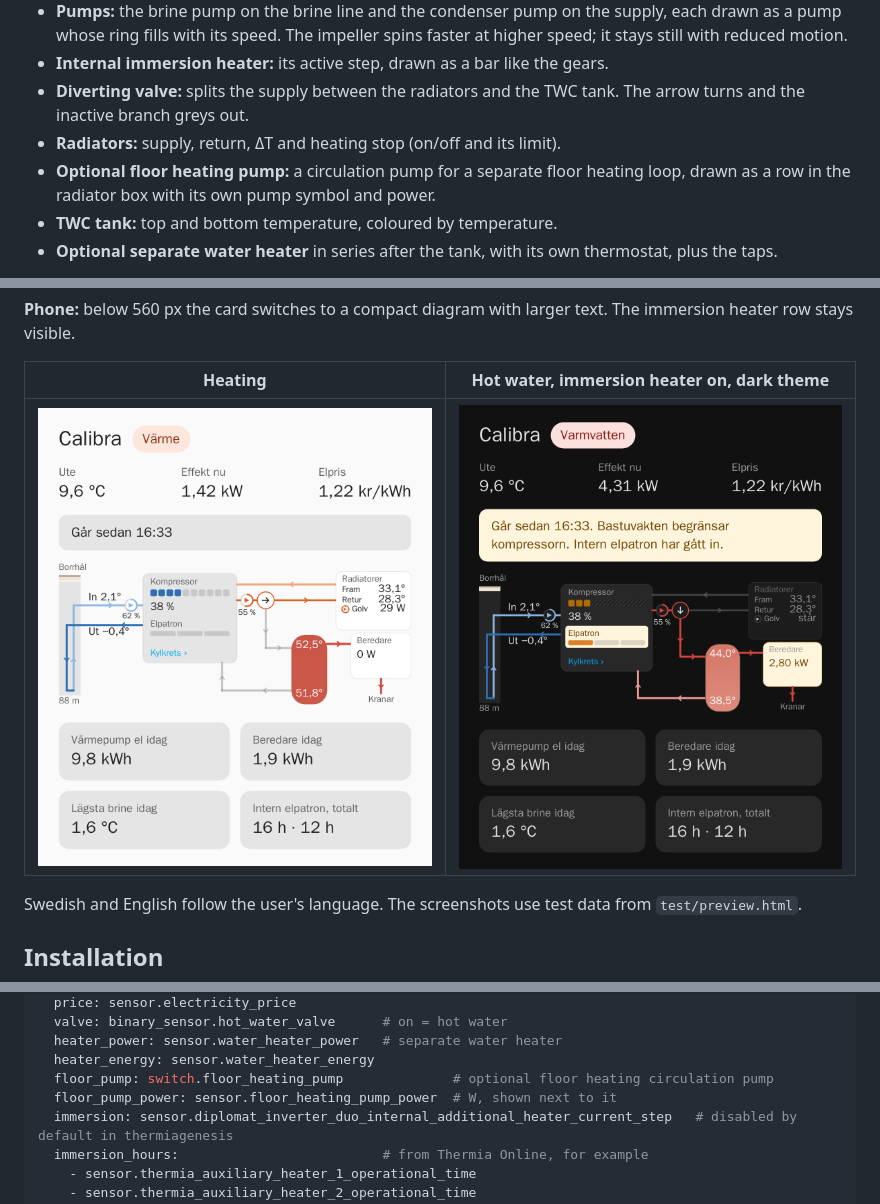
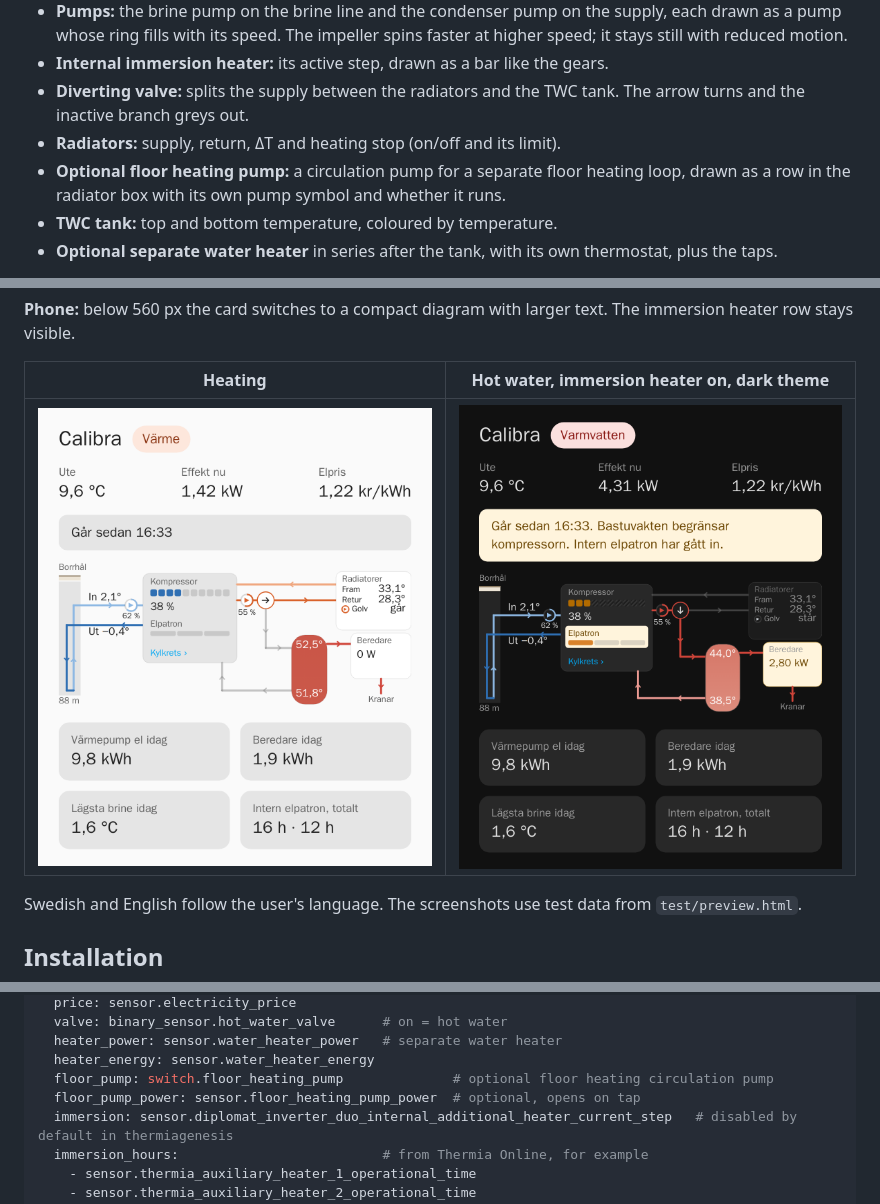
Before and after one commit to JanJoh/calibra-card, a Markdown page: README.md, 3 parts joined by grey strips. Rendered like a GitHub page; pictures changed too: images/heat-light-380.png.

Commit message:
0.7.1: floor heating row says går/står instead of the pump's power

```diff
--- a/README.md
+++ b/README.md
@@ -10,7 +10,7 @@ It draws the system as it is actually plumbed:
 - **Internal immersion heater:** its active step, drawn as a bar like the gears.
 - **Diverting valve:** splits the supply between the radiators and the TWC tank. The arrow turns and the inactive branch greys out.
 - **Radiators:** supply, return, ΔT and heating stop (on/off and its limit).
-- **Optional floor heating pump:** a circulation pump for a separate floor heating loop, drawn as a row in the radiator box with its own pump symbol and power.
+- **Optional floor heating pump:** a circulation pump for a separate floor heating loop, drawn as a row in the radiator box with its own pump symbol and whether it runs.
 - **TWC tank:** top and bottom temperature, coloured by temperature.
 - **Optional separate water heater** in series after the tank, with its own thermostat, plus the taps.
 
@@ -58,7 +58,7 @@ entities:
   heater_power: sensor.water_heater_power   # separate water heater
   heater_energy: sensor.water_heater_energy
   floor_pump: switch.floor_heating_pump              # optional floor heating circulation pump
-  floor_pump_power: sensor.floor_heating_pump_power  # W, shown next to it
+  floor_pump_power: sensor.floor_heating_pump_power  # optional, opens on tap
   immersion: sensor.diplomat_inverter_duo_internal_additional_heater_current_step   # disabled by default in thermiagenesis
   immersion_hours:                          # from Thermia Online, for example
     - sensor.thermia_auxiliary_heater_1_operational_time
```
Also changed, not shown: other parts of README.md (+1 -1 lines), CHANGELOG.md (+4 -0 lines), images/heat-light-760.png, images/stop-light-760.png, 2 other files.
